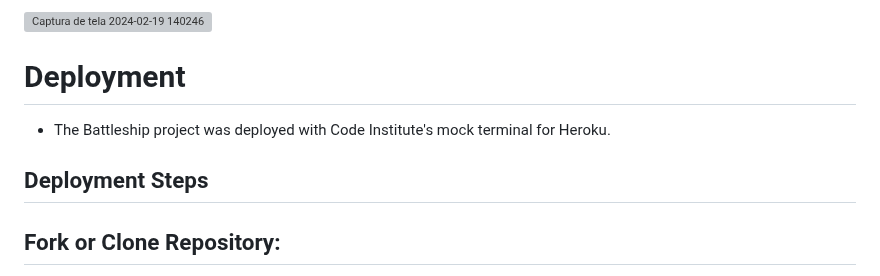
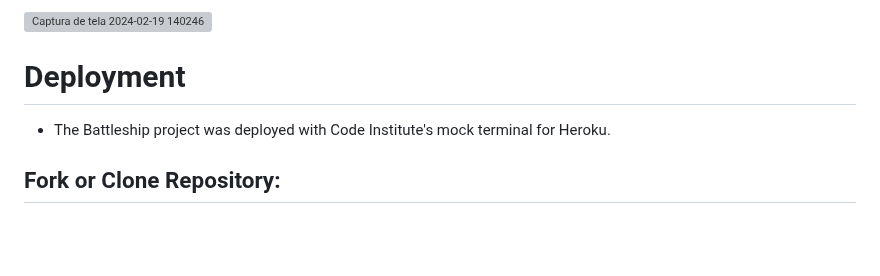
Before and after one commit to Rupthuz/Battleship-PT3-main, a Markdown page: README.md, the part around the change. Drawn GitHub-style; blank space fills up the shorter version; grey boxes are pictures that could not be loaded.

```diff
--- a/README.md
+++ b/README.md
@@ -198,7 +198,6 @@ The code underwent testing, uncovering no significant errors. Despite attempting
 # Deployment
 - The Battleship project was deployed with Code Institute's mock terminal for Heroku.
 
-## Deployment Steps
 ## Fork or Clone Repository:
 - Fork the repository or clone it to your local machine using the following command: git clone https://github.com/Rupthuz/Battleship-PT3-main
 ## Create a New Heroku App:
```
